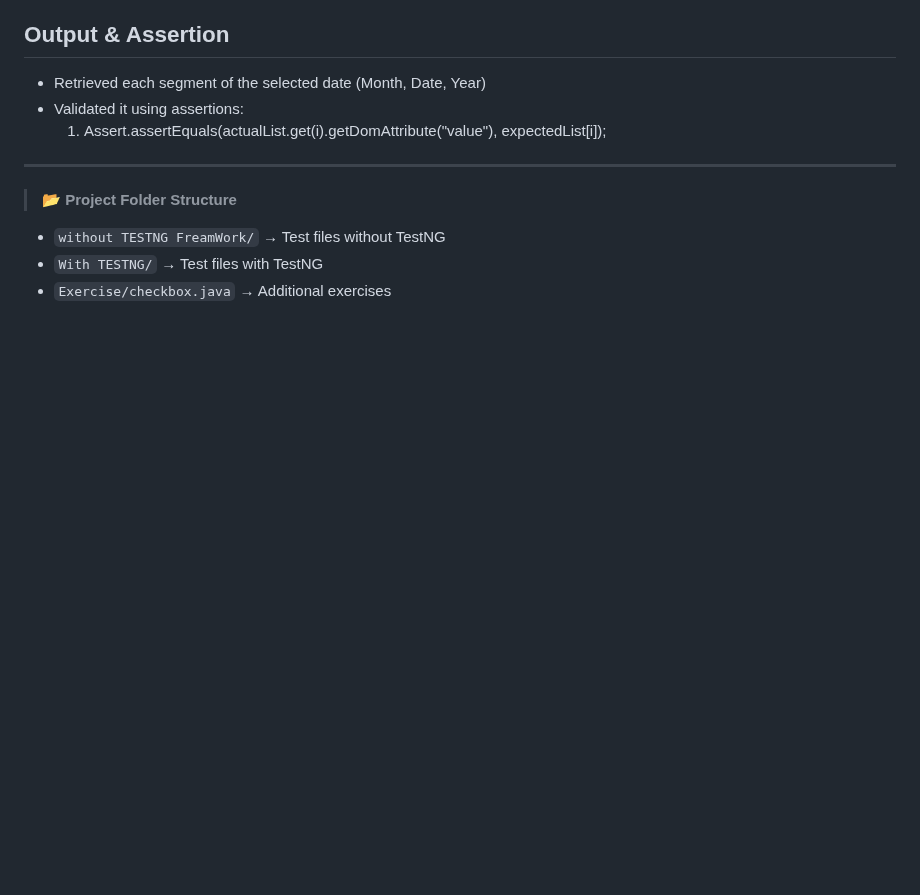
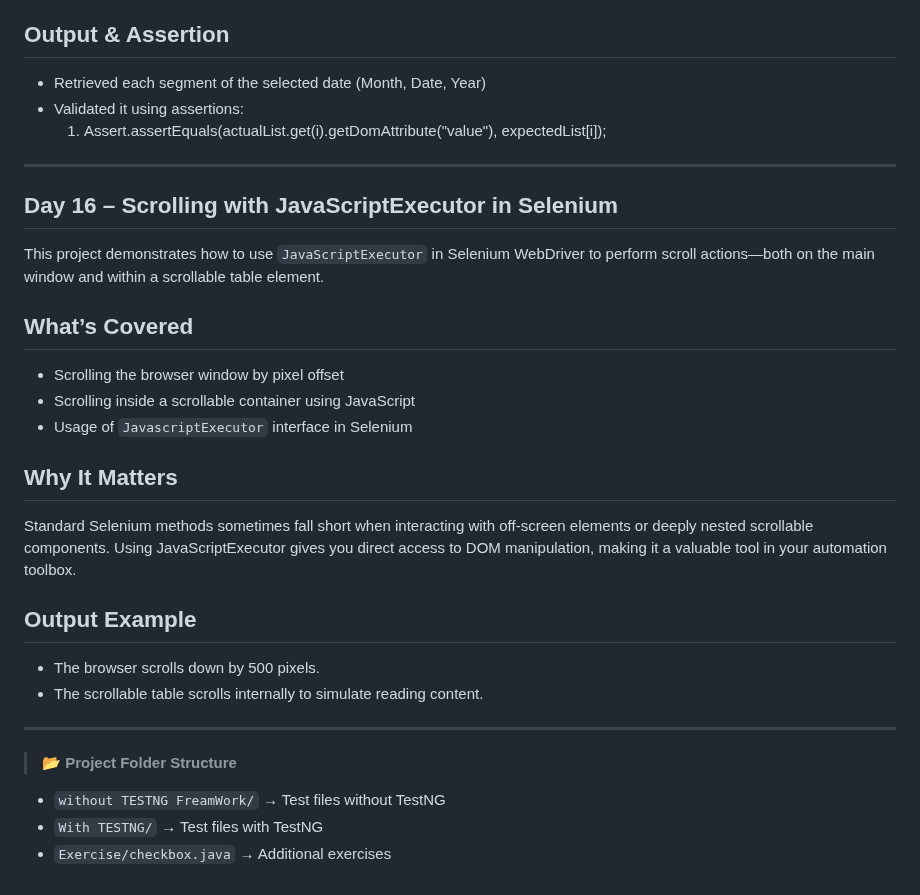
Before and after one commit to krishnaveni0411/Automation-Portfolio, a Markdown page: project1-automation/README.md, the part around the change. Rendered like a GitHub page; blank space fills up the shorter version.

```diff
--- a/project1-automation/README.md
+++ b/project1-automation/README.md
@@ -520,6 +520,25 @@ Modern web apps frequently use advanced UI components like React date pickers. A
 
 ---
 
+##  Day 16 – Scrolling with JavaScriptExecutor in Selenium
+
+This project demonstrates how to use `JavaScriptExecutor` in Selenium WebDriver to perform scroll actions—both on the main window and within a scrollable table element.
+
+##  What’s Covered
+
+- Scrolling the browser window by pixel offset
+- Scrolling inside a scrollable container using JavaScript
+- Usage of `JavascriptExecutor` interface in Selenium
+
+## Why It Matters
+Standard Selenium methods sometimes fall short when interacting with off-screen elements or deeply nested scrollable components. Using JavaScriptExecutor gives you direct access to DOM manipulation, making it a valuable tool in your automation toolbox.
+
+## Output Example
+- The browser scrolls down by 500 pixels.
+- The scrollable table scrolls internally to simulate reading content.
+
+---
+
 > 📂 **Project Folder Structure**
 - `without TESTNG FreamWork/` → Test files without TestNG
 - `With TESTNG/` → Test files with TestNG
```
